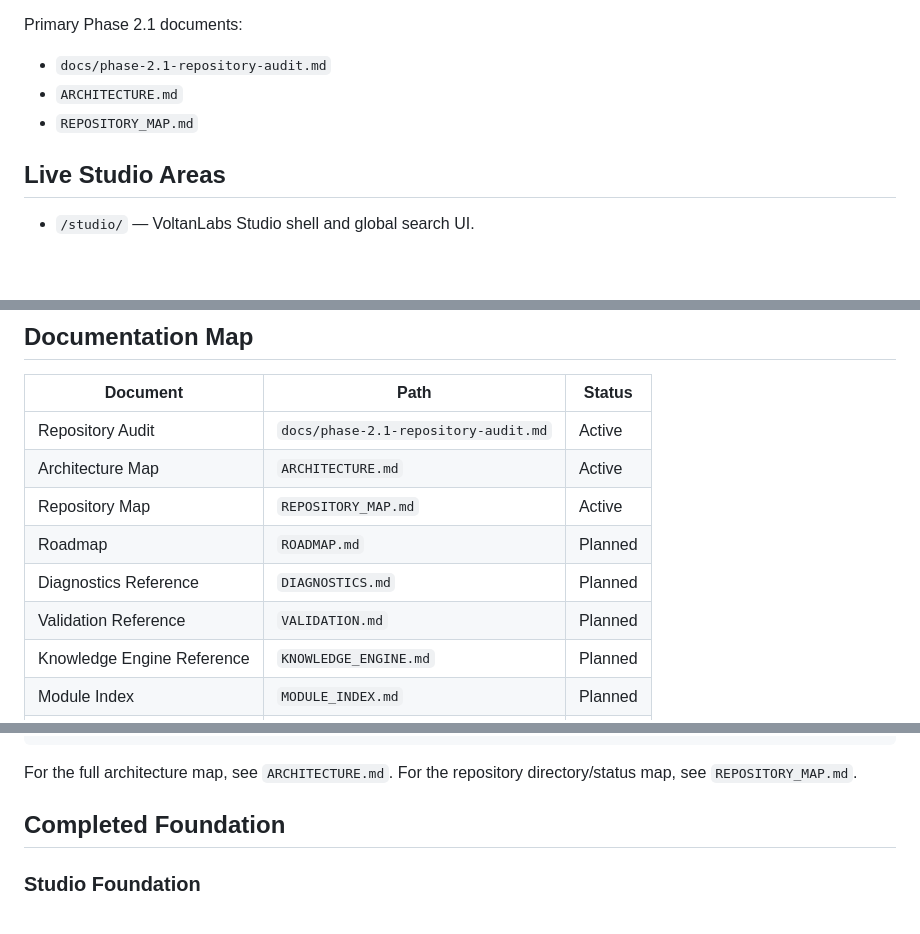
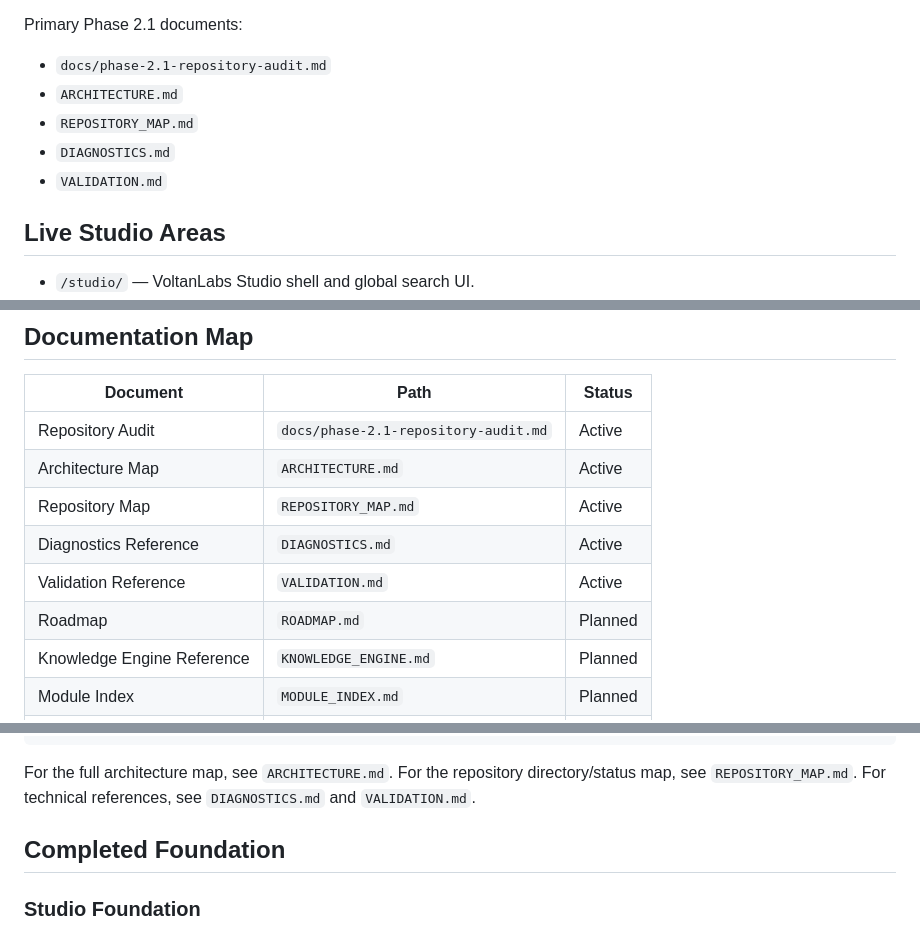
Before and after one commit to voltanlabs/voltanlabs.github.io, a Markdown page: README.md, 3 parts joined by grey strips. Drawn GitHub-style; blank space fills up the shorter version.

Commit message:
Wire diagnostics and validation references

````diff
--- a/README.md
+++ b/README.md
@@ -15,6 +15,8 @@ Primary Phase 2.1 documents:
 - `docs/phase-2.1-repository-audit.md`
 - `ARCHITECTURE.md`
 - `REPOSITORY_MAP.md`
+- `DIAGNOSTICS.md`
+- `VALIDATION.md`
 
 ## Live Studio Areas
 
@@ -37,9 +39,9 @@ Primary Phase 2.1 documents:
 | Repository Audit | `docs/phase-2.1-repository-audit.md` | Active |
 | Architecture Map | `ARCHITECTURE.md` | Active |
 | Repository Map | `REPOSITORY_MAP.md` | Active |
+| Diagnostics Reference | `DIAGNOSTICS.md` | Active |
+| Validation Reference | `VALIDATION.md` | Active |
 | Roadmap | `ROADMAP.md` | Planned |
-| Diagnostics Reference | `DIAGNOSTICS.md` | Planned |
-| Validation Reference | `VALIDATION.md` | Planned |
 | Knowledge Engine Reference | `KNOWLEDGE_ENGINE.md` | Planned |
 | Module Index | `MODULE_INDEX.md` | Planned |
 | Release Notes | `RELEASE_NOTES_PHASE2.md` | Planned |
@@ -90,7 +92,7 @@ VoltanLabs Studio
         └── Ability index
 ```
 
-For the full architecture map, see `ARCHITECTURE.md`. For the repository directory/status map, see `REPOSITORY_MAP.md`.
+For the full architecture map, see `ARCHITECTURE.md`. For the repository directory/status map, see `REPOSITORY_MAP.md`. For technical references, see `DIAGNOSTICS.md` and `VALIDATION.md`.
 
 ## Completed Foundation
 
````
Also changed, not shown: other parts of README.md (+1 -1 lines).
